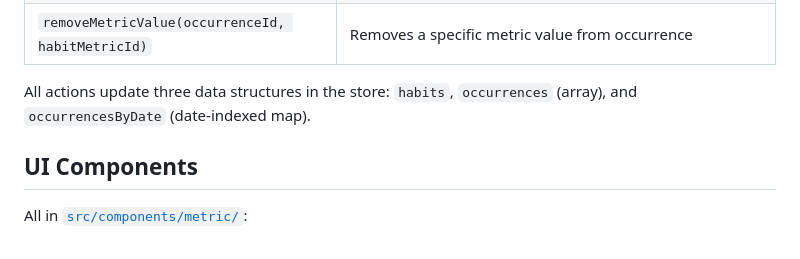
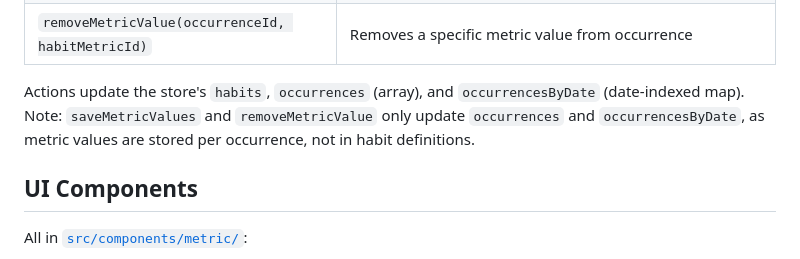
Before and after one commit to domhhv/habitrack, a Markdown page: docs/METRICS.md, the part around the change. GitHub-like rendering.

Commit message:
Update docs/METRICS.md
Co-authored-by: coderabbitai[bot] <136622811+coderabbitai[bot]@users.noreply.github.com>

```diff
--- a/docs/METRICS.md
+++ b/docs/METRICS.md
@@ -138,7 +138,7 @@ Hook: `useMetricsActions()` returns all actions.
 | `saveMetricValues(values)`                       | Upserts metric values, updates both `occurrences` and `occurrencesByDate`                             |
 | `removeMetricValue(occurrenceId, habitMetricId)` | Removes a specific metric value from occurrence                                                       |
 
-All actions update three data structures in the store: `habits`, `occurrences` (array), and `occurrencesByDate` (date-indexed map).
+Actions update the store's `habits`, `occurrences` (array), and `occurrencesByDate` (date-indexed map). Note: `saveMetricValues` and `removeMetricValue` only update `occurrences` and `occurrencesByDate`, as metric values are stored per occurrence, not in habit definitions.
 
 ## UI Components
 
```
